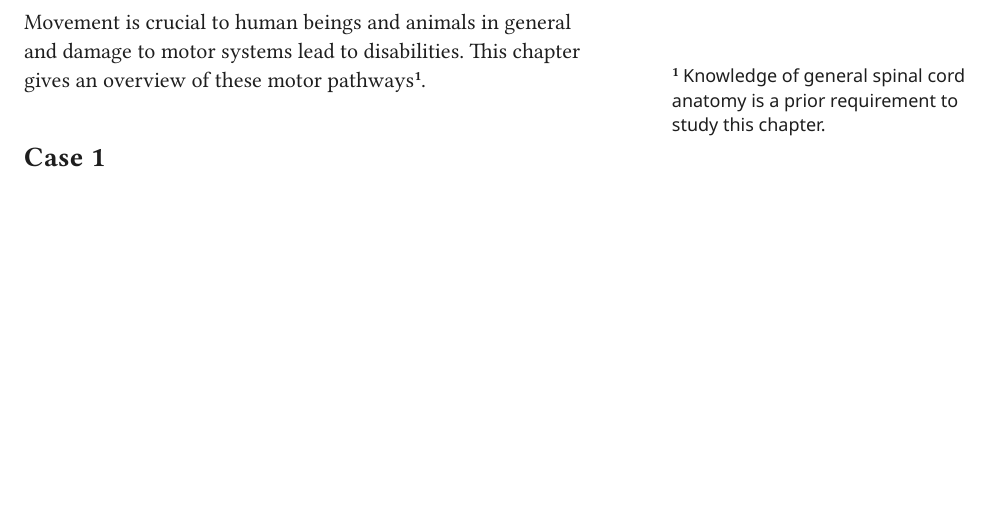
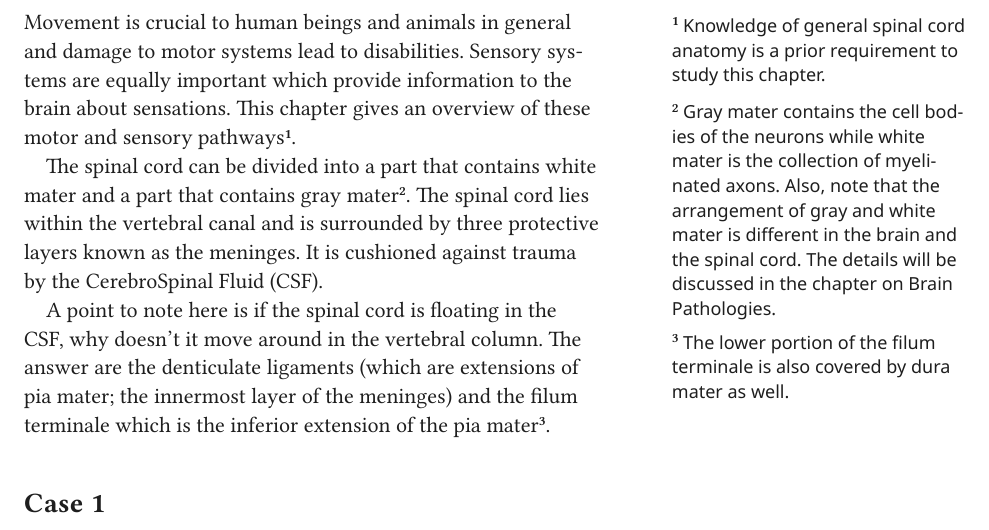
Before and after one commit to iyno-org/Holistic-Clinical-Neurosurgery, a Typst document (1. Spinal Cord/Tract Pathologies/tracts.typ): part of page 2 of 3, cut so that both start at the same text, the shorter picture padded with empty space. The pictures show the PDF file 1. Spinal Cord/Tract Pathologies/tracts.pdf that the author committed with the source.

Commit message:
starting tract pathologies

```diff
--- a/1. Spinal Cord/Tract Pathologies/tracts.typ
+++ b/1. Spinal Cord/Tract Pathologies/tracts.typ
@@ -14,9 +14,15 @@
 )
 #pagebreak()
 
-Movement is crucial to human beings and animals in general and damage to motor systems lead to disabilities. This chapter gives an overview of these motor pathways#note[Knowledge of general spinal cord anatomy is a prior requirement to study this chapter.].
+Movement is crucial to human beings and animals in general and damage to motor systems lead to disabilities. Sensory systems are equally important which provide information to the brain about sensations. This chapter gives an overview of these motor and sensory pathways#note([Knowledge of general spinal cord anatomy is a prior requirement to study this chapter.], dy:-1in).
+
+The spinal cord can be divided into a part that contains white mater and a part that contains gray mater#note([Gray mater contains the cell bodies of the neurons while white mater is the collection of myelinated axons. Also, note that the arrangement of gray and white mater is different in the brain and the spinal cord. The details will be discussed in the chapter on Brain Pathologies.], dy:-0.8in). The spinal cord lies within the vertebral canal and is surrounded by three protective layers known as the meninges. It is cushioned against trauma by the CerebroSpinal Fluid (CSF).
+
+A point to note here is if the spinal cord is floating in the CSF, why doesn't it move around in the vertebral column. The answer are the denticulate ligaments (which are extensions of pia mater; the innermost layer of the meninges) and the filum terminale which is the inferior extension of the pia mater#note([The lower portion of the filum terminale is also covered by dura mater as well.], dy:-0.8in).
 
 = Case 1
+
+
 
 == smthelse
 
```
Also changed, not shown: 1. Spinal Cord/Tract Pathologies/tracts.pdf.
